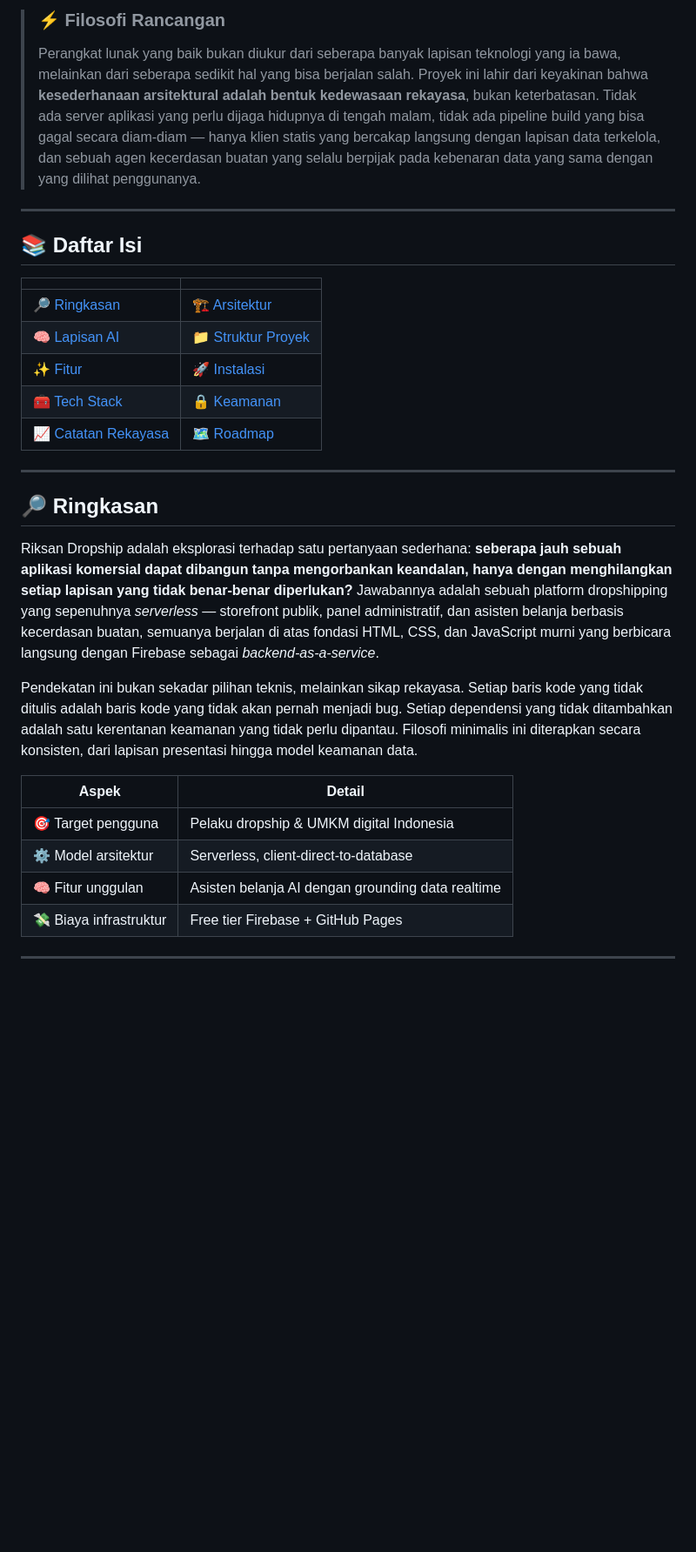
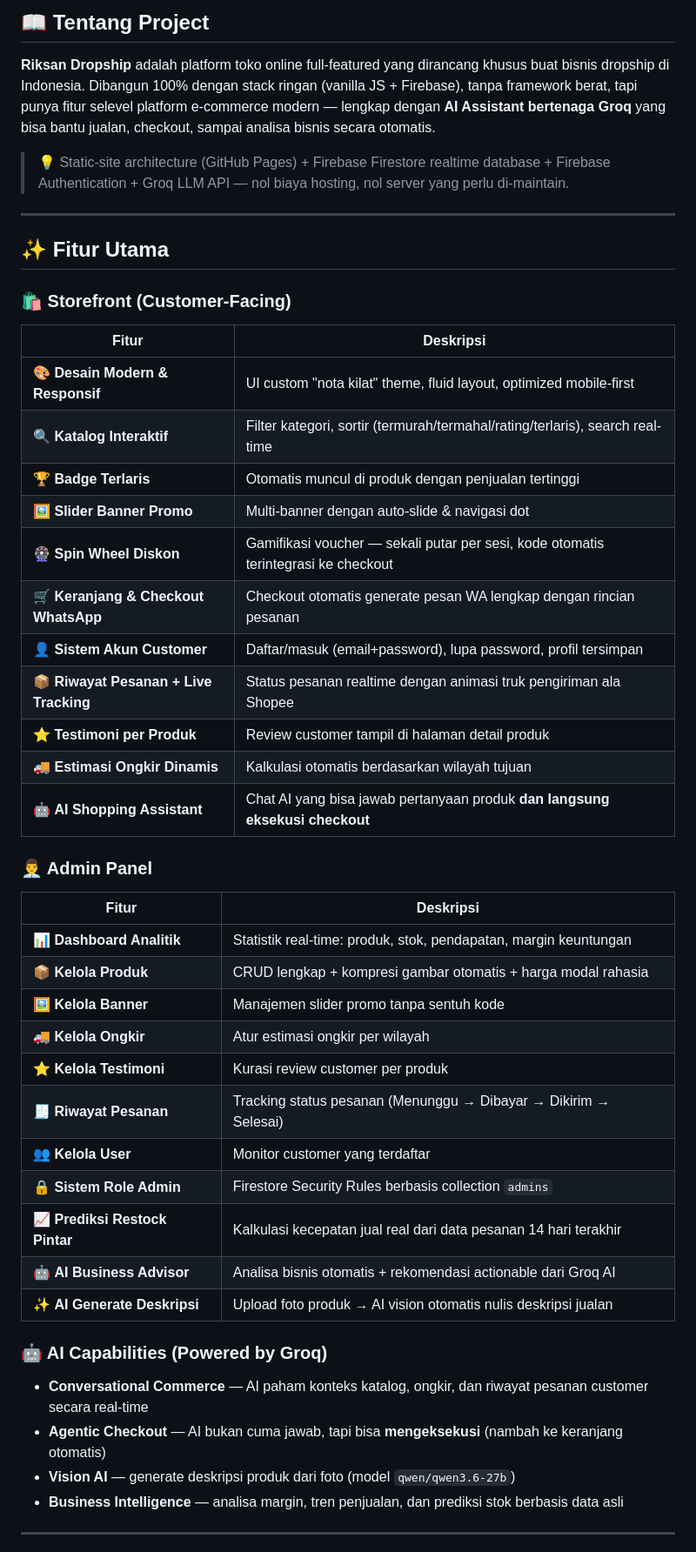
Before and after one commit to riksan762-creator/Riksan-Dropshiper, a Markdown page: README.md, the part around one of its changes. Shown at 87% size. Drawn GitHub-style; blank space fills up the shorter version.

```diff
--- a/README.md
+++ b/README.md
@@ -24,33 +21,52 @@
 
-> ### ⚡ Filosofi Rancangan
-> Perangkat lunak yang baik bukan diukur dari seberapa banyak lapisan teknologi yang ia bawa, melainkan dari seberapa sedikit hal yang bisa berjalan salah. Proyek ini lahir dari keyakinan bahwa **kesederhanaan arsitektural adalah bentuk kedewasaan rekayasa**, bukan keterbatasan. Tidak ada server aplikasi yang perlu dijaga hidupnya di tengah malam, tidak ada pipeline build yang bisa gagal secara diam-diam — hanya klien statis yang bercakap langsung dengan lapisan data terkelola, dan sebuah agen kecerdasan buatan yang selalu berpijak pada kebenaran data yang sama dengan yang dilihat penggunanya.
+## 📖 Tentang Project
+
+**Riksan Dropship** adalah platform toko online full-featured yang dirancang khusus buat bisnis dropship di Indonesia. Dibangun 100% dengan stack ringan (vanilla JS + Firebase), tanpa framework berat, tapi punya fitur selevel platform e-commerce modern — lengkap dengan **AI Assistant bertenaga Groq** yang bisa bantu jualan, checkout, sampai analisa bisnis secara otomatis.
+
+> 💡 Static-site architecture (GitHub Pages) + Firebase Firestore realtime database + Firebase Authentication + Groq LLM API — nol biaya hosting, nol server yang perlu di-maintain.
 
 ---
 
-## 📚 Daftar Isi
+## ✨ Fitur Utama
 
-| | |
+### 🛍️ Storefront (Customer-Facing)
+
+| Fitur | Deskripsi |
 |---|---|
-| [🔎 Ringkasan](#-ringkasan) | [🏗️ Arsitektur](#️-rancangan-arsitektur) |
-| [🧠 Lapisan AI](#-lapisan-kecerdasan-buatan) | [📁 Struktur Proyek](#-anatomi-proyek) |
-| [✨ Fitur](#-kapabilitas-sistem) | [🚀 Instalasi](#-provisioning--deployment) |
-| [🧰 Tech Stack](#-susunan-teknologi) | [🔒 Keamanan](#-model-keamanan) |
-| [📈 Catatan Rekayasa](#-pertimbangan-rekayasa) | [🗺️ Roadmap](#️-roadmap) |
+| 🎨 **Desain Modern & Responsif** | UI custom "nota kilat" theme, fluid layout, optimized mobile-first |
+| 🔍 **Katalog Interaktif** | Filter kategori, sortir (termurah/termahal/rating/terlaris), search real-time |
+| 🏆 **Badge Terlaris** | Otomatis muncul di produk dengan penjualan tertinggi |
+| 🖼️ **Slider Banner Promo** | Multi-banner dengan auto-slide & navigasi dot |
+| 🎡 **Spin Wheel Diskon** | Gamifikasi voucher — sekali putar per sesi, kode otomatis terintegrasi ke checkout |
+| 🛒 **Keranjang & Checkout WhatsApp** | Checkout otomatis generate pesan WA lengkap dengan rincian pesanan |
+| 👤 **Sistem Akun Customer** | Daftar/masuk (email+password), lupa password, profil tersimpan |
+| 📦 **Riwayat Pesanan + Live Tracking** | Status pesanan realtime dengan animasi truk pengiriman ala Shopee |
+| ⭐ **Testimoni per Produk** | Review customer tampil di halaman detail produk |
+| 🚚 **Estimasi Ongkir Dinamis** | Kalkulasi otomatis berdasarkan wilayah tujuan |
+| 🤖 **AI Shopping Assistant** | Chat AI yang bisa jawab pertanyaan produk **dan langsung eksekusi checkout** |
+
+### 👨‍💼 Admin Panel
+
+| Fitur | Deskripsi |
+|---|---|
+| 📊 **Dashboard Analitik** | Statistik real-time: produk, stok, pendapatan, margin keuntungan |
+| 📦 **Kelola Produk** | CRUD lengkap + kompresi gambar otomatis + harga modal rahasia |
+| 🖼️ **Kelola Banner** | Manajemen slider promo tanpa sentuh kode |
+| 🚚 **Kelola Ongkir** | Atur estimasi ongkir per wilayah |
+| ⭐ **Kelola Testimoni** | Kurasi review customer per produk |
+| 🧾 **Riwayat Pesanan** | Tracking status pesanan (Menunggu → Dibayar → Dikirim → Selesai) |
+| 👥 **Kelola User** | Monitor customer yang terdaftar |
+| 🔒 **Sistem Role Admin** | Firestore Security Rules berbasis collection `admins` |
+| 📈 **Prediksi Restock Pintar** | Kalkulasi kecepatan jual real dari data pesanan 14 hari terakhir |
+| 🤖 **AI Business Advisor** | Analisa bisnis otomatis + rekomendasi actionable dari Groq AI |
+| ✨ **AI Generate Deskripsi** | Upload foto produk → AI vision otomatis nulis deskripsi jualan |
+
+### 🤖 AI Capabilities (Powered by Groq)
+
+- **Conversational Commerce** — AI paham konteks katalog, ongkir, dan riwayat pesanan customer secara real-time
+- **Agentic Checkout** — AI bukan cuma jawab, tapi bisa **mengeksekusi** (nambah ke keranjang otomatis)
+- **Vision AI** — generate deskripsi produk dari foto (model `qwen/qwen3.6-27b`)
+- **Business Intelligence** — analisa margin, tren penjualan, dan prediksi stok berbasis data asli
 
 ---
 
-## 🔎 Ringkasan
-
-Riksan Dropship adalah eksplorasi terhadap satu pertanyaan sederhana: **seberapa jauh sebuah aplikasi komersial dapat dibangun tanpa mengorbankan keandalan, hanya dengan menghilangkan setiap lapisan yang tidak benar-benar diperlukan?** Jawabannya adalah sebuah platform dropshipping yang sepenuhnya *serverless* — storefront publik, panel administratif, dan asisten belanja berbasis kecerdasan buatan, semuanya berjalan di atas fondasi HTML, CSS, dan JavaScript murni yang berbicara langsung dengan Firebase sebagai *backend-as-a-service*.
-
-Pendekatan ini bukan sekadar pilihan teknis, melainkan sikap rekayasa. Setiap baris kode yang tidak ditulis adalah baris kode yang tidak akan pernah menjadi bug. Setiap dependensi yang tidak ditambahkan adalah satu kerentanan keamanan yang tidak perlu dipantau. Filosofi minimalis ini diterapkan secara konsisten, dari lapisan presentasi hingga model keamanan data.
-
-| Aspek | Detail |
-|---|---|
-| 🎯 Target pengguna | Pelaku dropship & UMKM digital Indonesia |
-| ⚙️ Model arsitektur | Serverless, client-direct-to-database |
-| 🧠 Fitur unggulan | Asisten belanja AI dengan grounding data realtime |
-| 💸 Biaya infrastruktur | Free tier Firebase + GitHub Pages |
-
----
-
```
Also changed, not shown: other parts of README.md (+73 -169 lines).
